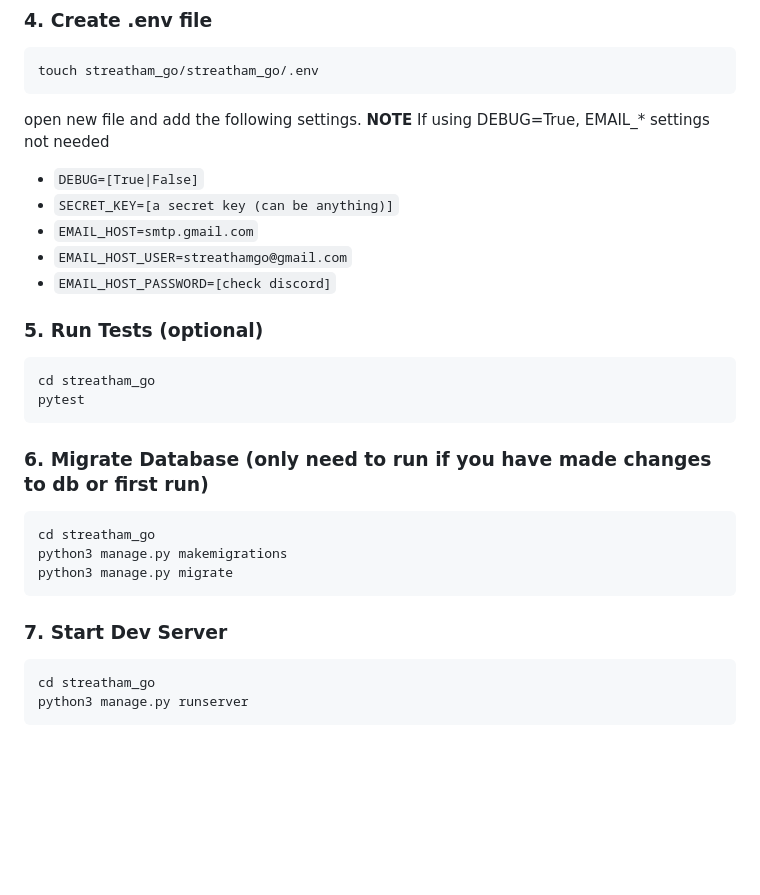
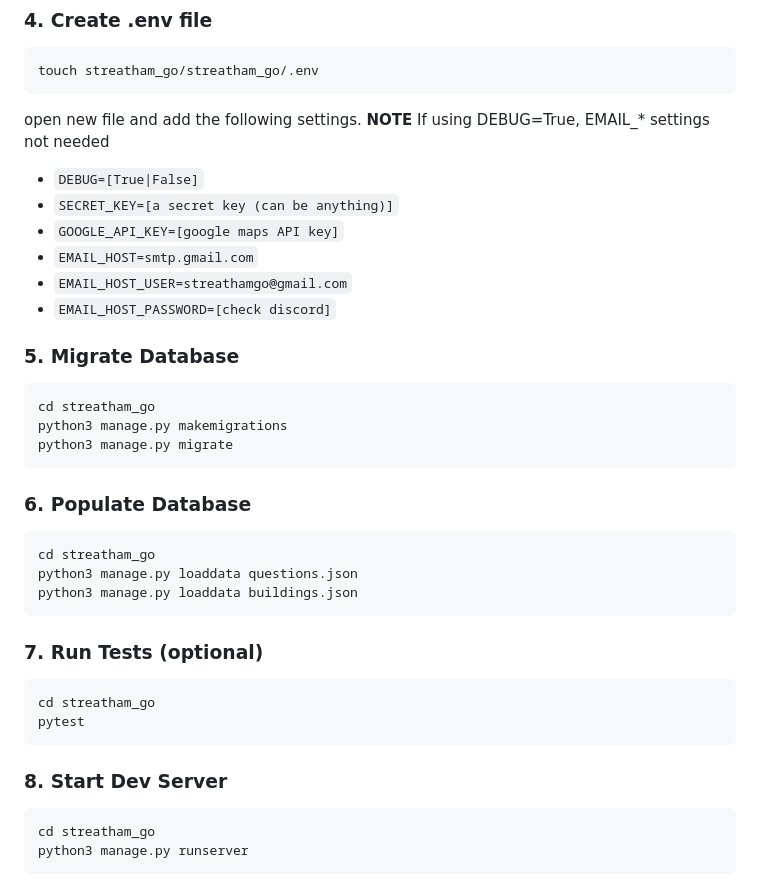
Before and after one commit to jamespilcher/campus-sustainability-game, a Markdown page: README.md, the part around the change. Rendered like a GitHub page; blank space fills up the shorter version.

````diff
--- a/README.md
+++ b/README.md
@@ -59,18 +59,12 @@ open new file and add the following settings.
 
 - `DEBUG=[True|False]`
 - `SECRET_KEY=[a secret key (can be anything)]`
+- `GOOGLE_API_KEY=[google maps API key]`
 - `EMAIL_HOST=smtp.gmail.com`
 - `EMAIL_HOST_USER=streathamgo@gmail.com`
 - `EMAIL_HOST_PASSWORD=[check discord]`
 
-### 5. Run Tests (optional)
-
-```
-cd streatham_go
-pytest
-```
-
-### 6. Migrate Database (only need to run if you have made changes to db or first run)
+### 5. Migrate Database
 
 ```
 cd streatham_go
@@ -78,7 +72,23 @@ python3 manage.py makemigrations
 python3 manage.py migrate
 ```
 
-### 7. Start Dev Server
+### 6. Populate Database
+
+```
+cd streatham_go
+python3 manage.py loaddata questions.json
+python3 manage.py loaddata buildings.json
+```
+
+### 7. Run Tests (optional)
+
+```
+cd streatham_go
+pytest
+```
+
+
+### 8. Start Dev Server
 
 ```
 cd streatham_go
````
